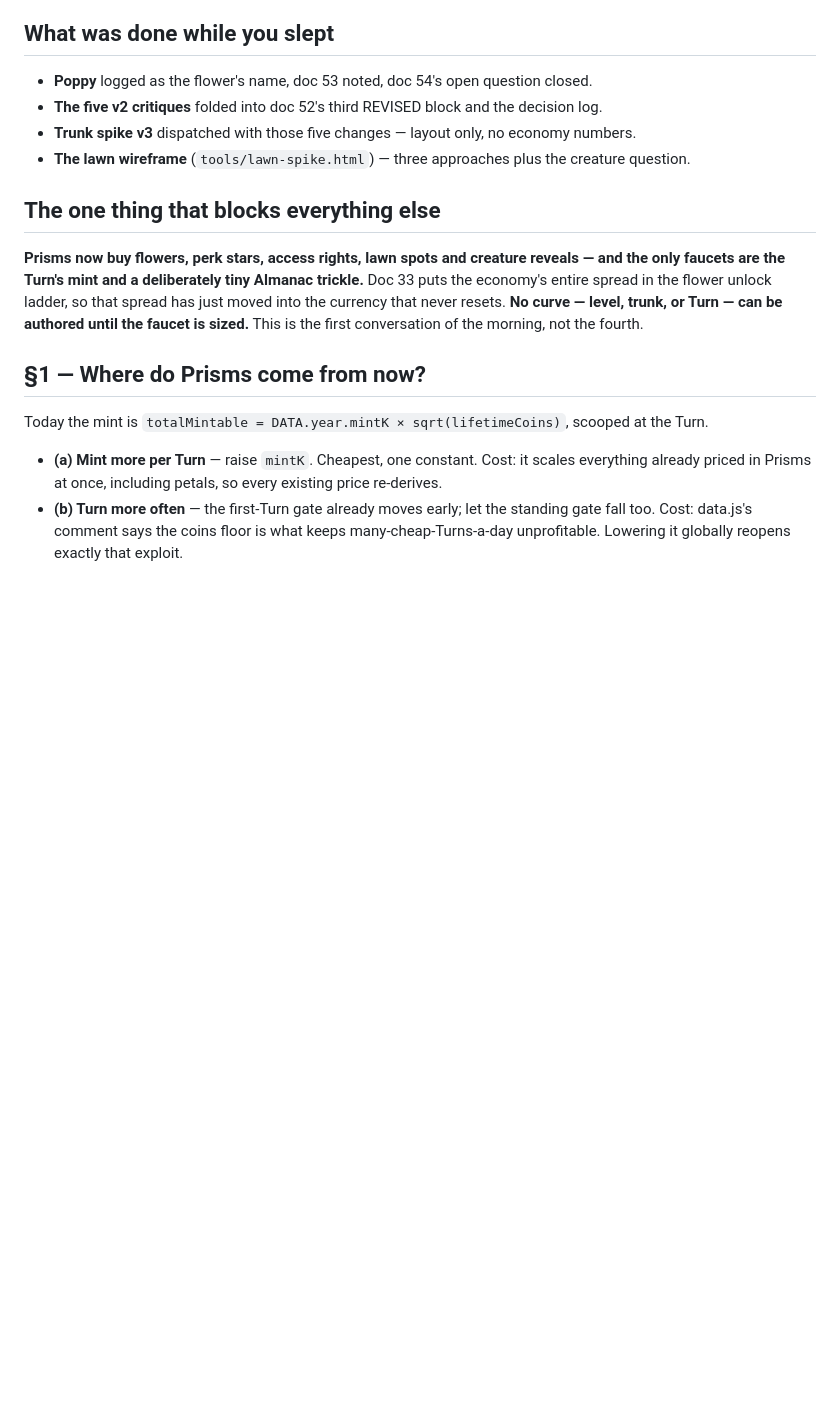
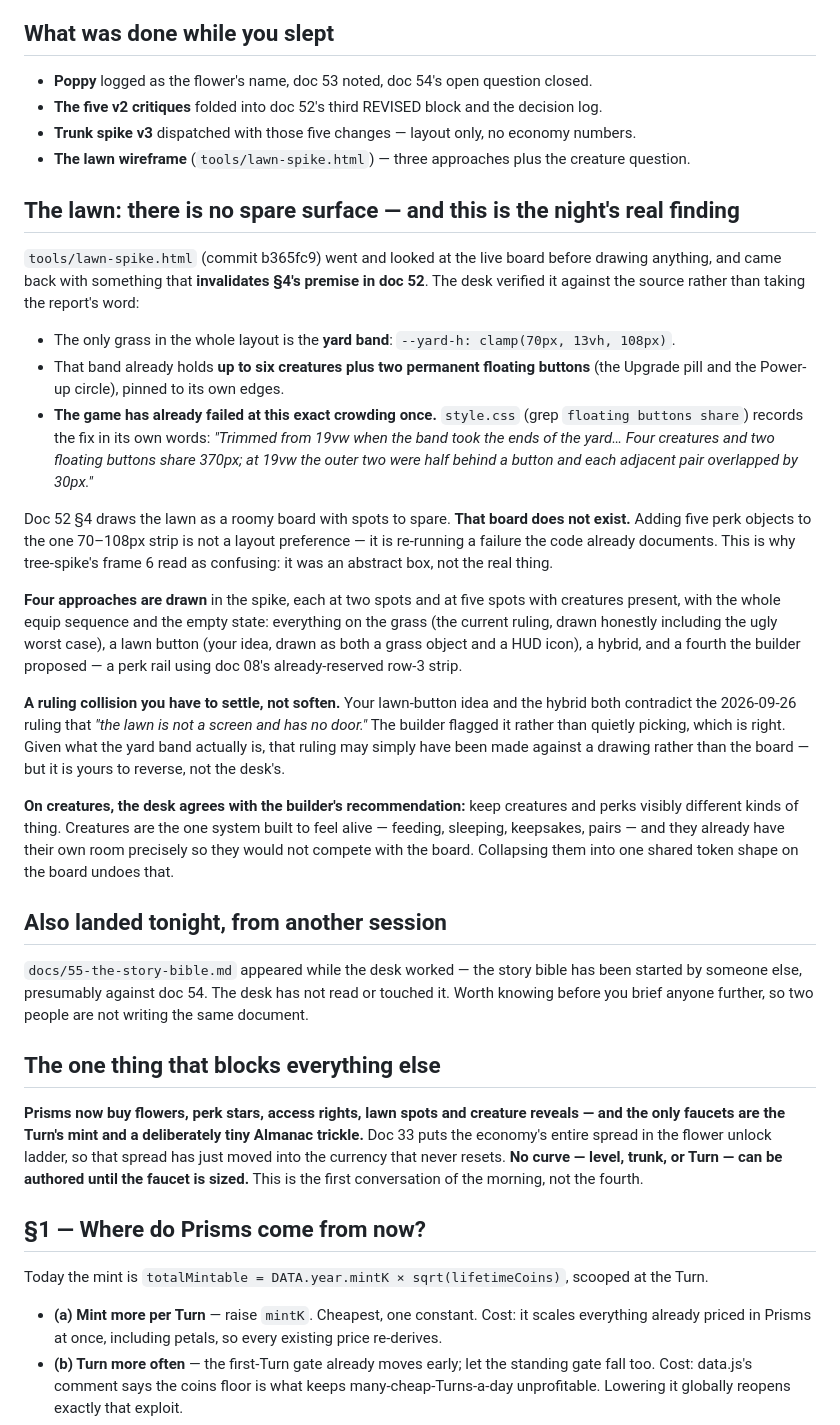
Before and after one commit to Deep-Forest-Labs/GardenofWonder, a Markdown page: docs/35-morning-review.md, the part around the change. Rendered like a GitHub page; blank space fills up the shorter version.

Commit message:
docs: the lawn has no spare surface — the night's real finding
The lawn spike looked at the live board before drawing and found that doc 52
§4's roomy lawn does not exist. The only grass is the yard band, 70–108px, and
it already carries up to six creatures plus two permanent floating buttons.
style.css records that the game already hit this crowding once and shrank
creatures from 19vw to 17vw to survive it — verified against source, not taken
on the builder's word.

Four approaches are drawn for the owner to pick. Two of them contradict the
2026-09-26 "the lawn is not a screen and has no door" ruling; surfaced as a
collision for him to reverse rather than softened.

Also notes that docs/55, the story bible, was started by another session.

Co-Authored-By: Claude Opus 5 <noreply@anthropic.com>

```diff
--- a/docs/35-morning-review.md
+++ b/docs/35-morning-review.md
@@ -19,6 +19,48 @@ question set, each option priced, so the morning conversation starts warm.
 - **The five v2 critiques** folded into doc 52's third REVISED block and the decision log.
 - **Trunk spike v3** dispatched with those five changes — layout only, no economy numbers.
 - **The lawn wireframe** (`tools/lawn-spike.html`) — three approaches plus the creature question.
+
+## The lawn: there is no spare surface — and this is the night's real finding
+
+`tools/lawn-spike.html` (commit b365fc9) went and looked at the live board before drawing anything,
+and came back with something that **invalidates §4's premise in doc 52**. The desk verified it
+against the source rather than taking the report's word:
+
+- The only grass in the whole layout is the **yard band**: `--yard-h: clamp(70px, 13vh, 108px)`.
+- That band already holds **up to six creatures plus two permanent floating buttons** (the Upgrade
+  pill and the Power-up circle), pinned to its own edges.
+- **The game has already failed at this exact crowding once.** `style.css` (grep
+  `floating buttons share`) records the fix in its own words: *"Trimmed from 19vw when the band took
+  the ends of the yard… Four creatures and two floating buttons share 370px; at 19vw the outer two
+  were half behind a button and each adjacent pair overlapped by 30px."*
+
+Doc 52 §4 draws the lawn as a roomy board with spots to spare. **That board does not exist.** Adding
+five perk objects to the one 70–108px strip is not a layout preference — it is re-running a failure
+the code already documents. This is why tree-spike's frame 6 read as confusing: it was an abstract
+box, not the real thing.
+
+**Four approaches are drawn** in the spike, each at two spots and at five spots with creatures
+present, with the whole equip sequence and the empty state: everything on the grass (the current
+ruling, drawn honestly including the ugly worst case), a lawn button (your idea, drawn as both a
+grass object and a HUD icon), a hybrid, and a fourth the builder proposed — a perk rail using doc
+08's already-reserved row-3 strip.
+
+**A ruling collision you have to settle, not soften.** Your lawn-button idea and the hybrid both
+contradict the 2026-09-26 ruling that *"the lawn is not a screen and has no door."* The builder
+flagged it rather than quietly picking, which is right. Given what the yard band actually is, that
+ruling may simply have been made against a drawing rather than the board — but it is yours to
+reverse, not the desk's.
+
+**On creatures, the desk agrees with the builder's recommendation:** keep creatures and perks
+visibly different kinds of thing. Creatures are the one system built to feel alive — feeding,
+sleeping, keepsakes, pairs — and they already have their own room precisely so they would not
+compete with the board. Collapsing them into one shared token shape on the board undoes that.
+
+## Also landed tonight, from another session
+
+`docs/55-the-story-bible.md` appeared while the desk worked — the story bible has been started by
+someone else, presumably against doc 54. The desk has not read or touched it. Worth knowing before
+you brief anyone further, so two people are not writing the same document.
 
 ## The one thing that blocks everything else
 
```
